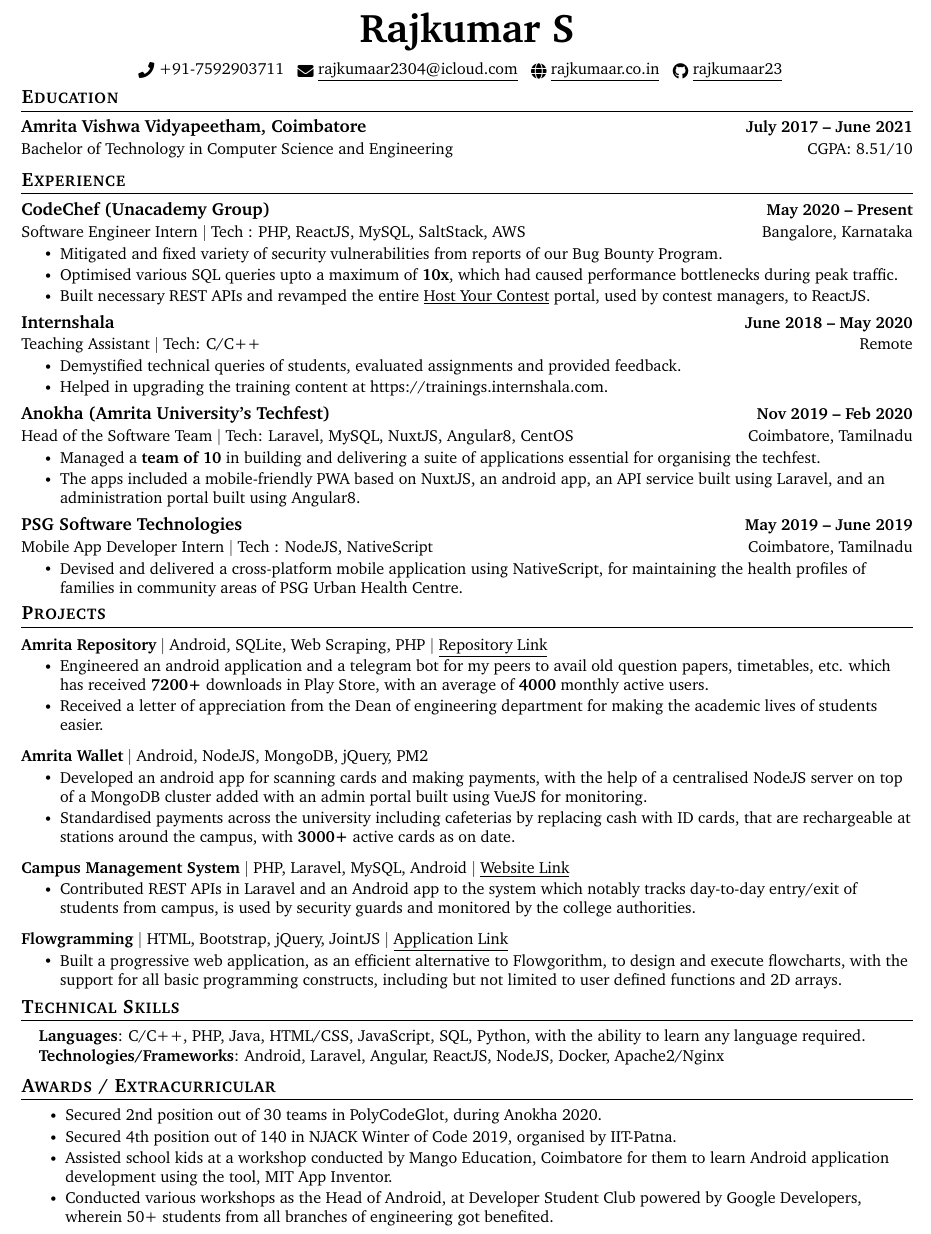
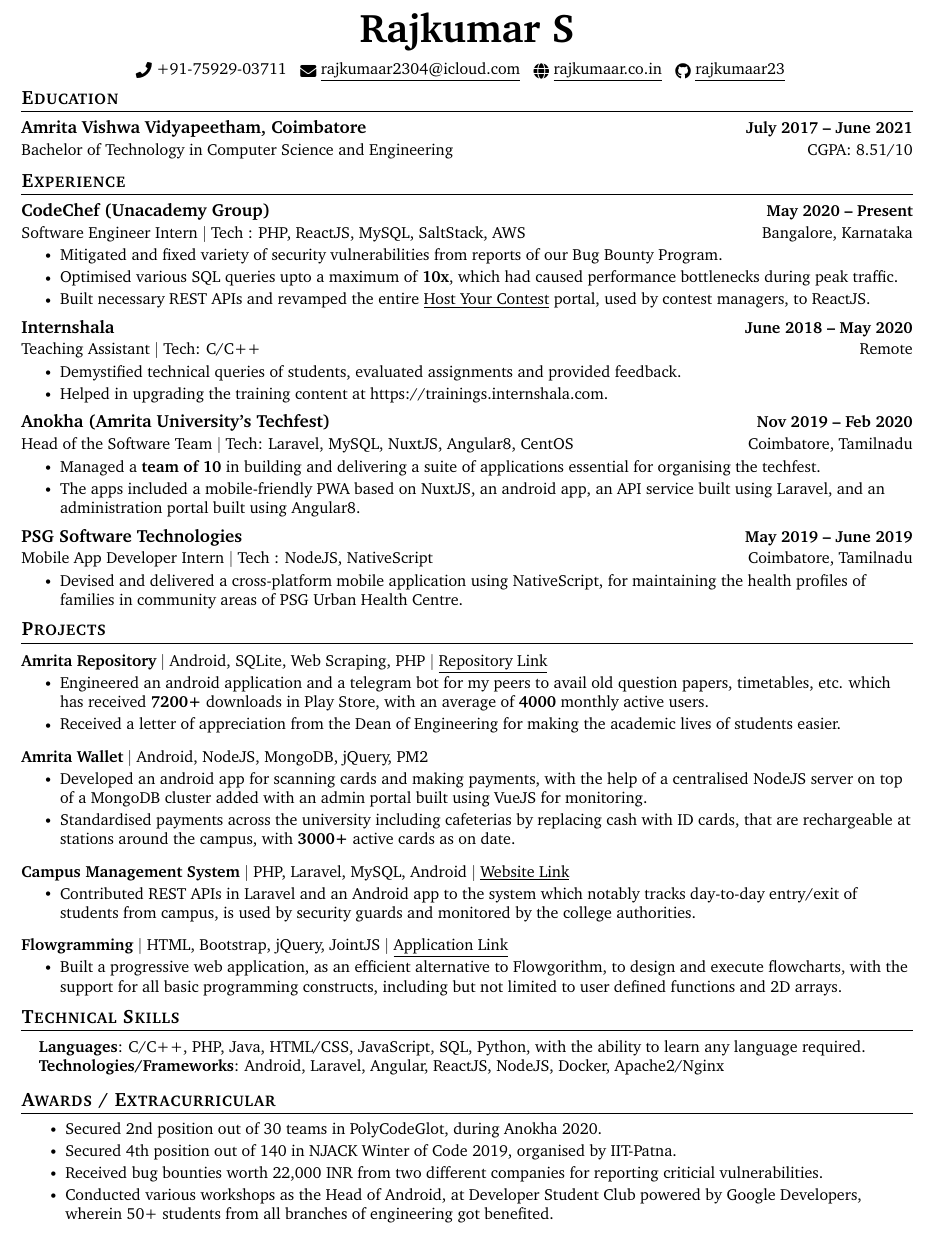
Before and after one commit to rajkumaar23/rajkumaar23.github.io, a LaTeX CV (Rajkumar-Resume.tex): part of the page, cut so that both start at the same text. Compiled offline with pdfLaTeX.

Commit message:
deploy: 702daaa93da2478a27c5fe7a819c15314e563161

```diff
--- a/Rajkumar-Resume.tex
+++ b/Rajkumar-Resume.tex
@@ -127,7 +127,7 @@
 
 \begin{center}
     \textbf{{\Huge Rajkumar S}} \\ \vspace{6pt}
-    \small \raisebox{-0.1\height}\faPhone\ +91-7592903711 ~ \href{mailto:rajkumaar2304@icloud.com}{\raisebox{-0.2\height}\faEnvelope\  \underline{rajkumaar2304@icloud.com}} ~
+    \small \raisebox{-0.1\height}\faPhone\ \href{tel://+917592903711}{+91-75929-03711} ~ \href{mailto:rajkumaar2304@icloud.com}{\raisebox{-0.2\height}\faEnvelope\  \underline{rajkumaar2304@icloud.com}} ~
     \href{https://rajkumaar.co.in}{\raisebox{-0.2\height}\faGlobe\ \underline{rajkumaar.co.in}}  ~
     \href{https://github.com/rajkumaar23}{\raisebox{-0.2\height}\faGithub\ \underline{rajkumaar23}}  ~
     \vspace{-8pt}
@@ -188,7 +188,7 @@
           {\textbf{Amrita Repository} $|$ \text{Android, SQLite, Web Scraping, PHP} $|$ \href{https://github.com/rajkumaar23/amrita-repository}{\underline {Repository Link}}}{}
           \resumeItemListStart
             \resumeItem{Engineered an android application and a telegram bot for my peers to avail old question papers, timetables,  etc.  which has received \textbf{7200+} downloads in Play Store,  with an average of \textbf{4000} monthly active users.}
-            \resumeItem{Received a letter of appreciation from the Dean of engineering department for making the academic lives of students easier.}
+            \resumeItem{Received a letter of appreciation from the Dean of Engineering for making the academic lives of students easier.}
           \resumeItemListEnd
           \vspace{-13pt}
       \resumeProjectHeading
@@ -205,7 +205,7 @@
           \resumeItemListEnd
           \vspace{-13pt}
           \resumeProjectHeading
-          {\textbf{Flowgramming} $|$ \text{HTML, Bootstrap, jQuery,  JointJS} $|$ \href{https://adoring-leakey-ec5a88.netlify.app/}{\underline{Application Link}}}{}
+          {\textbf{Flowgramming} $|$ \text{HTML, Bootstrap, jQuery,  JointJS} $|$ \href{https://flowgrammers-org.github.io/flowgramming}{\underline{Application Link}}}{}
           \resumeItemListStart
             \resumeItem{Built a progressive web application,  as an efficient alternative to Flowgorithm,  to design and execute flowcharts,  with the support for all basic programming constructs,  including but not limited to user defined functions and 2D arrays.}
           \resumeItemListEnd
@@ -230,7 +230,7 @@
             \resumeItemListStart
                 \resumeItem{Secured 2nd position out of 30 teams in PolyCodeGlot, during Anokha 2020.}\vspace{-5pt}
                 \resumeItem{Secured 4th position out of 140 in NJACK Winter of Code 2019, organised by IIT-Patna.}\vspace{-5pt}
-                \resumeItem{Assisted school kids at a workshop conducted by Mango Education, Coimbatore for them to learn Android application development using the tool,  MIT App Inventor.}\vspace{-5pt}
+                \resumeItem{Received bug bounties worth 22,000 INR from two different companies for reporting criticial vulnerabilities.}\vspace{-5pt}
                 \resumeItem{Conducted various workshops as the Head of Android, at Developer Student Club powered by Google Developers,  wherein 50+ students from all branches of engineering got benefited.}\vspace{-5pt}
             \resumeItemListEnd
 
```
Also changed, not shown: Rajkumar-Resume.pdf.
